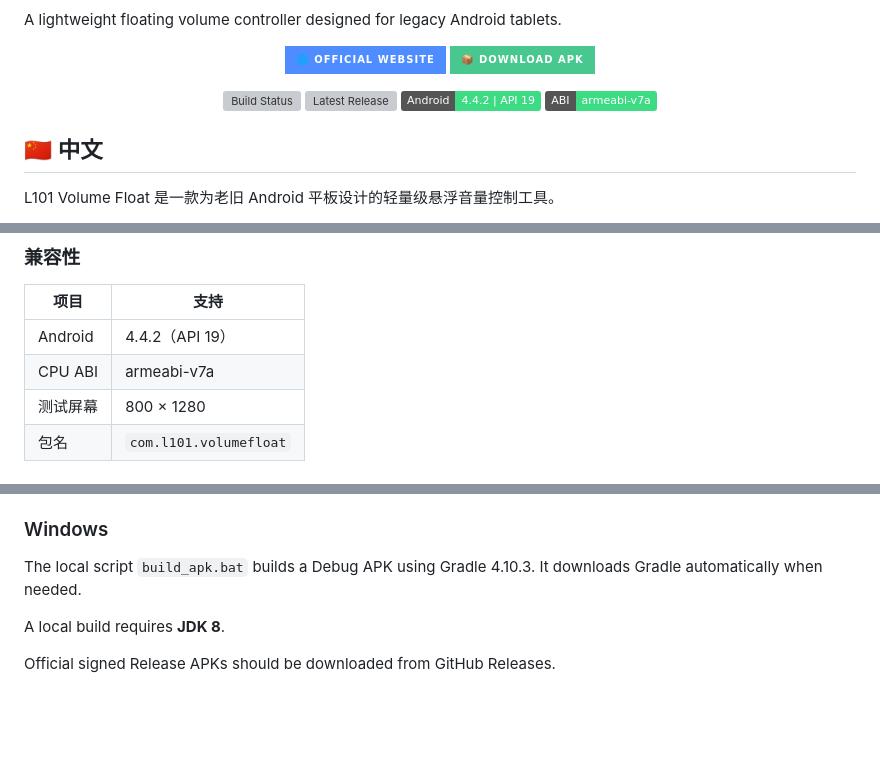
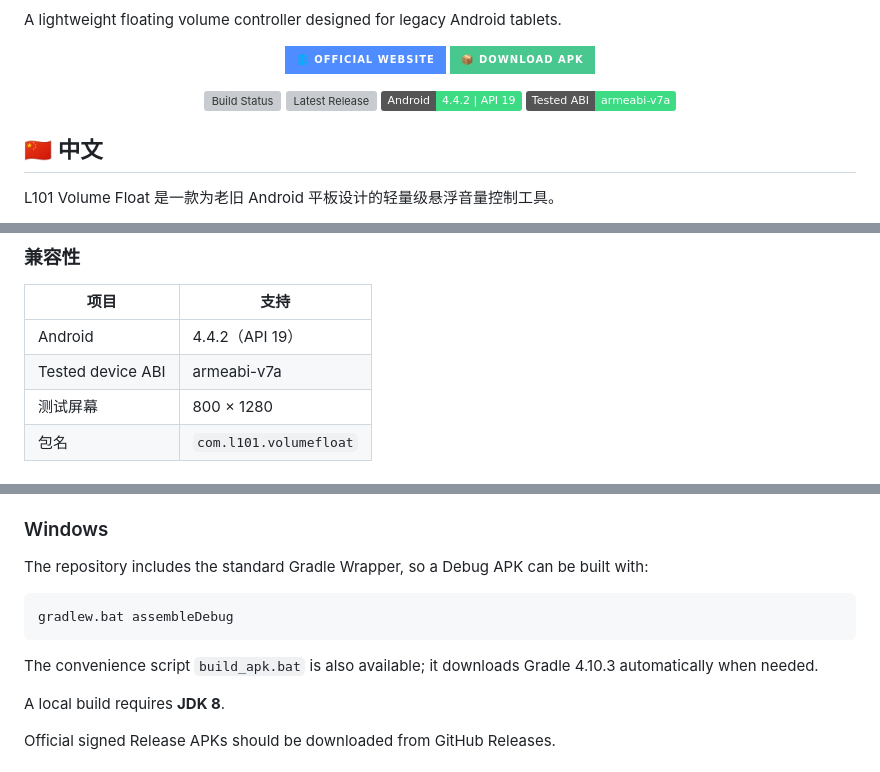
Before and after one commit to lxhlw/AndroidTabletProject, a Markdown page: README.md, 3 parts joined by grey strips. GitHub-like rendering; badges without logos; blank space fills up the shorter version; grey boxes are pictures that could not be loaded.

Commit message:
Align README with final project structure

````diff
--- a/README.md
+++ b/README.md
@@ -15,7 +15,7 @@ A lightweight floating volume controller designed for legacy Android tablets.
   <img src="https://img.shields.io/github/actions/workflow/status/lxhlw/AndroidTabletProject/build-apk.yml?branch=main&label=Build" alt="Build Status">
   <img src="https://img.shields.io/github/v/release/lxhlw/AndroidTabletProject?label=Latest%20Release&sort=semver" alt="Latest Release">
   <img src="https://img.shields.io/badge/Android-4.4.2%20%7C%20API%2019-3ddc84" alt="Android 4.4.2">
-  <img src="https://img.shields.io/badge/ABI-armeabi--v7a-3ddc84" alt="armeabi-v7a">
+  <img src="https://img.shields.io/badge/Tested%20ABI-armeabi--v7a-3ddc84" alt="Tested ABI: armeabi-v7a">
 </p>
 
 ## 🇨🇳 中文
@@ -39,7 +39,7 @@ L101 Volume Float 是一款为老旧 Android 平板设计的轻量级悬浮音
 | 项目 | 支持 |
 | --- | --- |
 | Android | 4.4.2（API 19） |
-| CPU ABI | armeabi-v7a |
+| Tested device ABI | armeabi-v7a |
 | 测试屏幕 | 800 × 1280 |
 | 包名 | `com.l101.volumefloat` |
 
@@ -126,7 +126,13 @@ automatically:
 
 ### Windows
 
-The local script `build_apk.bat` builds a Debug APK using Gradle 4.10.3. It downloads Gradle automatically when needed.
+The repository includes the standard Gradle Wrapper, so a Debug APK can be built with:
+
+```bat
+gradlew.bat assembleDebug
+```
+
+The convenience script `build_apk.bat` is also available; it downloads Gradle 4.10.3 automatically when needed.
 
 A local build requires **JDK 8**.
 
````
